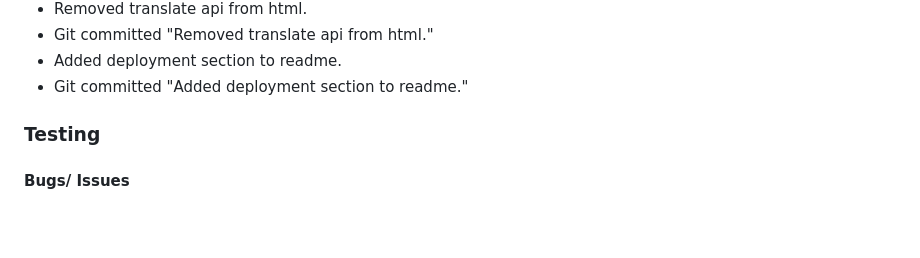
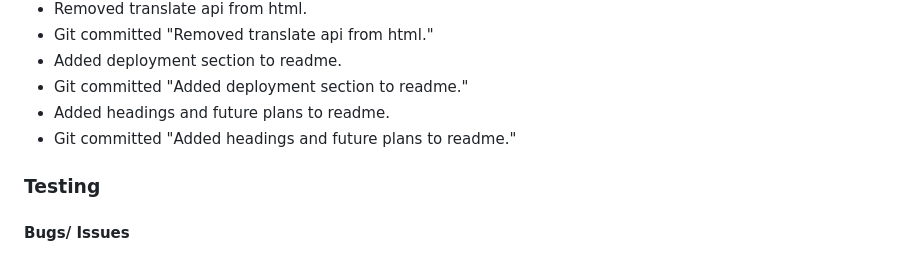
Before and after one commit to MrCCampbell/milestone-project-2, a Markdown page: README.md, the part around the change. Drawn GitHub-style; blank space fills up the shorter version.

Commit message:
Added headings and future plans to readme.

```diff
--- a/README.md
+++ b/README.md
@@ -194,6 +194,9 @@ Here is the link for the project's live website [Khmer Explorer](https://mrccamp
 - Git committed "Removed translate api from html."
 - Added deployment section to readme.
 - Git committed "Added deployment section to readme."
+- Added headings and future plans to readme.
+- Git committed "Added headings and future plans to readme."
+
 
 
 
```
